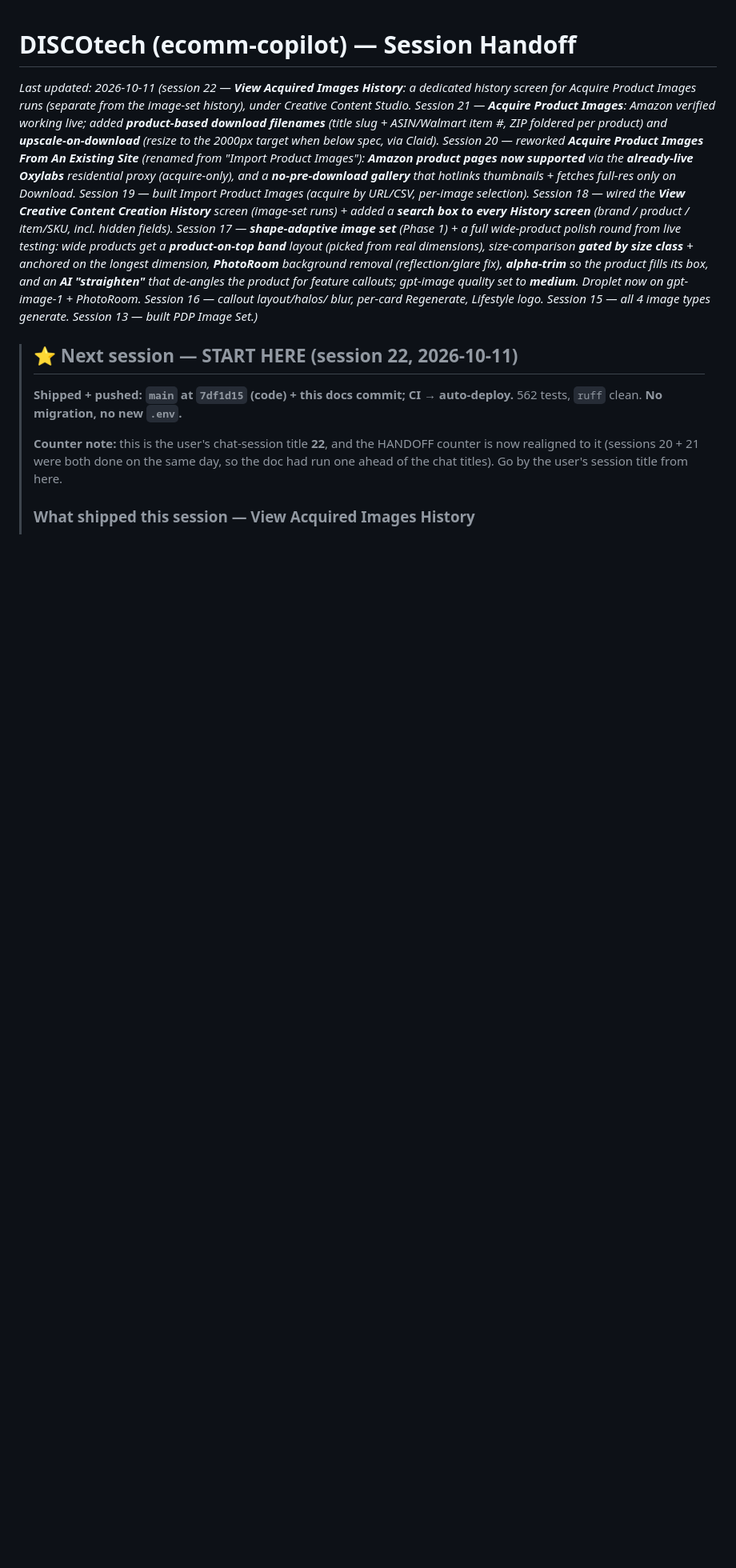
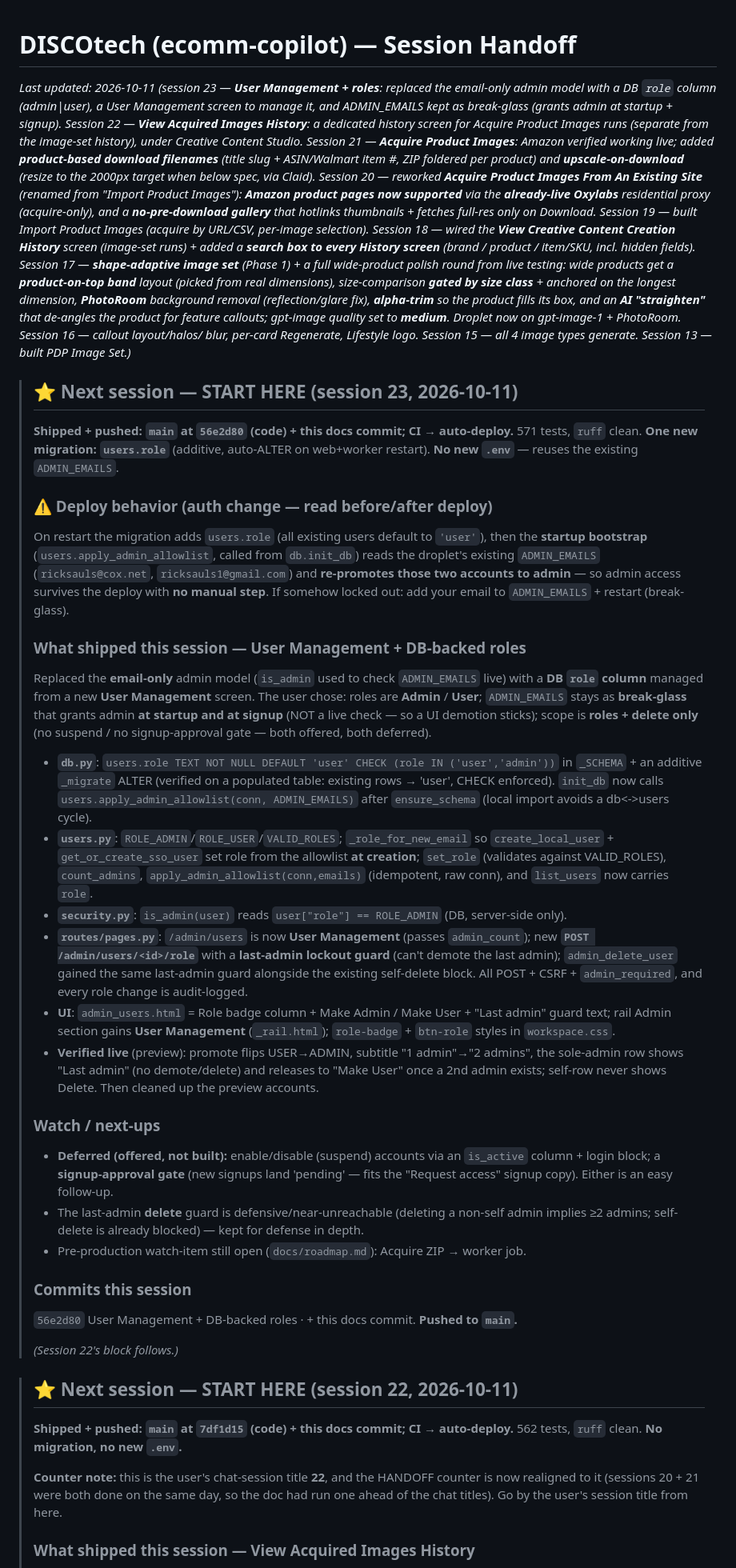
Before and after one commit to ricksauls/ecomm-copilot, a Markdown page: docs/HANDOFF.md, the part around the change. Shown at 80% size. GitHub-like rendering; blank space fills up the shorter version.

Commit message:
docs: HANDOFF — session 23 (User Management + DB-backed roles)
Co-Authored-By: Claude Opus 4.8 <noreply@anthropic.com>

```diff
--- a/docs/HANDOFF.md
+++ b/docs/HANDOFF.md
@@ -1,6 +1,9 @@
 # DISCOtech (ecomm-copilot) — Session Handoff
 
-_Last updated: 2026-10-11 (session 22 — **View Acquired Images History**: a dedicated history
+_Last updated: 2026-10-11 (session 23 — **User Management + roles**: replaced the email-only
+admin model with a DB `role` column (admin|user), a User Management screen to manage it, and
+ADMIN_EMAILS kept as break-glass (grants admin at startup + signup). Session 22 —
+**View Acquired Images History**: a dedicated history
 screen for Acquire Product Images runs (separate from the image-set history), under Creative
 Content Studio. Session 21 — **Acquire Product Images**: Amazon verified working
 live; added **product-based download filenames** (title slug + ASIN/Walmart item #, ZIP foldered
@@ -20,6 +23,58 @@ fills its box, and an **AI "straighten"** that de-angles the product for feature
 quality set to **medium**. Droplet now on gpt-image-1 + PhotoRoom. Session 16 — callout layout/halos/
 blur, per-card Regenerate, Lifestyle logo. Session 15 — all 4 image types generate. Session 13 —
 built PDP Image Set.)_
+
+> ## ⭐ Next session — START HERE (session 23, 2026-10-11)
+>
+> **Shipped + pushed: `main` at `56e2d80` (code) + this docs commit; CI → auto-deploy.**
+> 571 tests, `ruff` clean. **One new migration: `users.role`** (additive, auto-ALTER on
+> web+worker restart). **No new `.env`** — reuses the existing `ADMIN_EMAILS`.
+>
+> ### ⚠️ Deploy behavior (auth change — read before/after deploy)
+> On restart the migration adds `users.role` (all existing users default to `'user'`), then
+> the **startup bootstrap** (`users.apply_admin_allowlist`, called from `db.init_db`) reads the
+> droplet's existing `ADMIN_EMAILS` (`ricksauls@cox.net`, `ricksauls1@gmail.com`) and
+> **re-promotes those two accounts to admin** — so admin access survives the deploy with **no
+> manual step**. If somehow locked out: add your email to `ADMIN_EMAILS` + restart (break-glass).
+>
+> ### What shipped this session — User Management + DB-backed roles
+> Replaced the **email-only** admin model (`is_admin` used to check `ADMIN_EMAILS` live) with a
+> **DB `role` column** managed from a new **User Management** screen. The user chose: roles are
+> **Admin** / **User**; `ADMIN_EMAILS` stays as **break-glass** that grants admin **at startup
+> and at signup** (NOT a live check — so a UI demotion sticks); scope is **roles + delete only**
+> (no suspend / no signup-approval gate — both offered, both deferred).
+> - **`db.py`**: `users.role TEXT NOT NULL DEFAULT 'user' CHECK (role IN ('user','admin'))` in
+>   `_SCHEMA` + an additive `_migrate` ALTER (verified on a populated table: existing rows →
+>   'user', CHECK enforced). `init_db` now calls `users.apply_admin_allowlist(conn, ADMIN_EMAILS)`
+>   after `ensure_schema` (local import avoids a db<->users cycle).
+> - **`users.py`**: `ROLE_ADMIN`/`ROLE_USER`/`VALID_ROLES`; `_role_for_new_email` so
+>   `create_local_user` + `get_or_create_sso_user` set role from the allowlist **at creation**;
+>   `set_role` (validates against VALID_ROLES), `count_admins`, `apply_admin_allowlist(conn,emails)`
+>   (idempotent, raw conn), and `list_users` now carries `role`.
+> - **`security.py`**: `is_admin(user)` reads `user["role"] == ROLE_ADMIN` (DB, server-side only).
+> - **`routes/pages.py`**: `/admin/users` is now **User Management** (passes `admin_count`); new
+>   **`POST /admin/users/<id>/role`** with a **last-admin lockout guard** (can't demote the last
+>   admin); `admin_delete_user` gained the same last-admin guard alongside the existing
+>   self-delete block. All POST + CSRF + `admin_required`, and every role change is audit-logged.
+> - **UI**: `admin_users.html` = Role badge column + Make Admin / Make User + "Last admin" guard
+>   text; rail Admin section gains **User Management** (`_rail.html`); `role-badge` + `btn-role`
+>   styles in `workspace.css`.
+> - **Verified live** (preview): promote flips USER→ADMIN, subtitle "1 admin"→"2 admins", the
+>   sole-admin row shows "Last admin" (no demote/delete) and releases to "Make User" once a 2nd
+>   admin exists; self-row never shows Delete. Then cleaned up the preview accounts.
+>
+> ### Watch / next-ups
+> - **Deferred (offered, not built):** enable/disable (suspend) accounts via an `is_active`
+>   column + login block; a **signup-approval gate** (new signups land 'pending' — fits the
+>   "Request access" signup copy). Either is an easy follow-up.
+> - The last-admin **delete** guard is defensive/near-unreachable (deleting a non-self admin
+>   implies ≥2 admins; self-delete is already blocked) — kept for defense in depth.
+> - Pre-production watch-item still open (`docs/roadmap.md`): Acquire ZIP → worker job.
+>
+> ### Commits this session
+> `56e2d80` User Management + DB-backed roles · + this docs commit. **Pushed to `main`.**
+>
+> _(Session 22's block follows.)_
 
 > ## ⭐ Next session — START HERE (session 22, 2026-10-11)
 >
```
